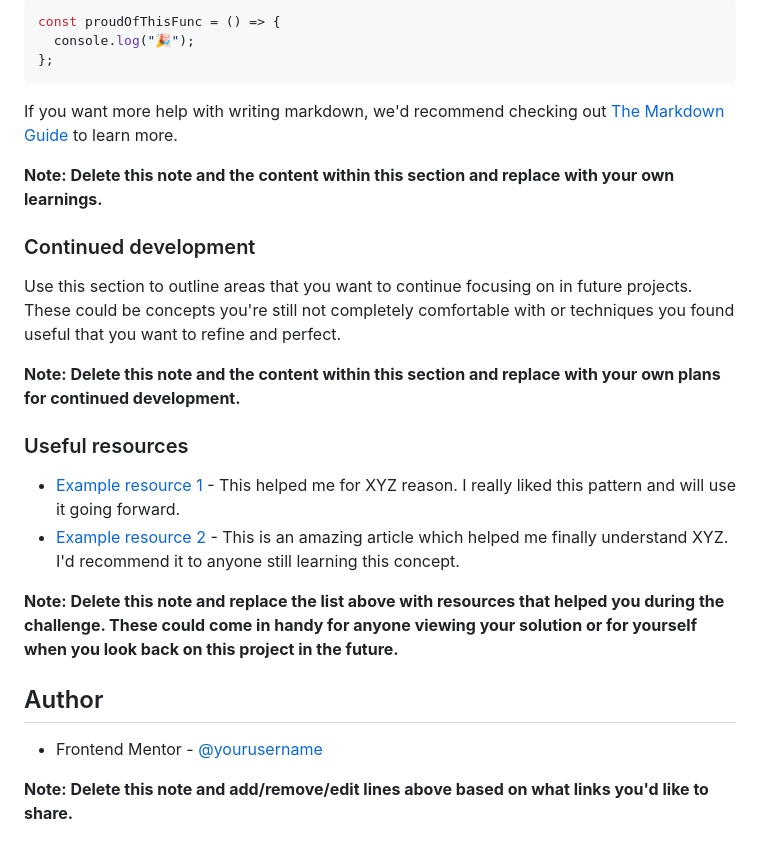
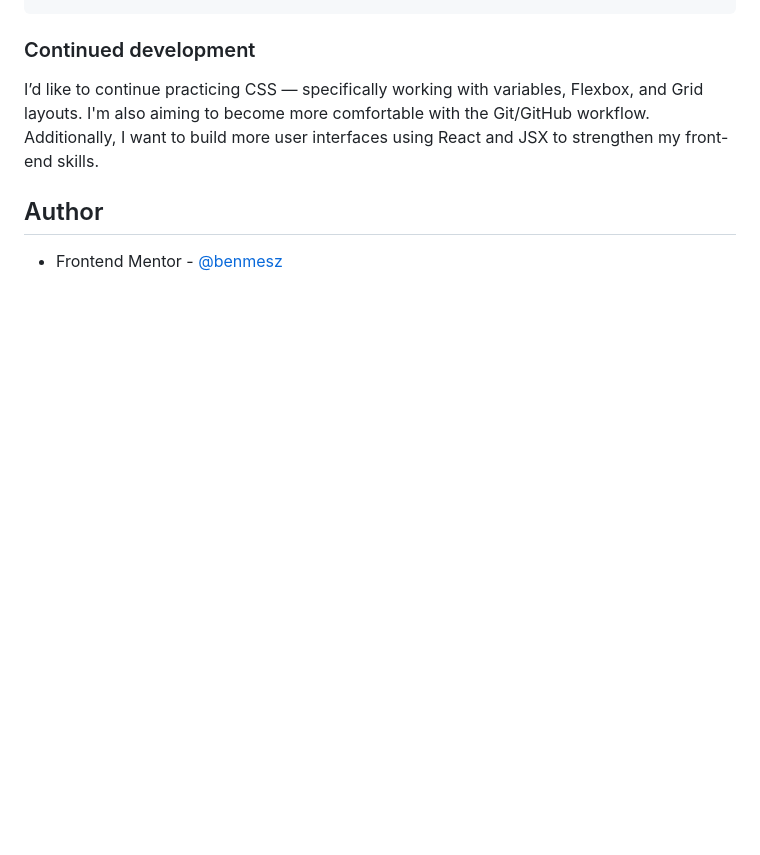
Before and after one commit to benmesz/qr-code-component, a Markdown page: README.md, the part around the change printed below. Drawn GitHub-style; blank space fills up the shorter version.

````diff
--- a/README.md
+++ b/README.md
@@ -52,30 +59,11 @@ To see how you can add code snippets, see below:
 ```
-
-```js
-const proudOfThisFunc = () => {
-  console.log("🎉");
-};
-```
-
-If you want more help with writing markdown, we'd recommend checking out [The Markdown Guide](https://www.markdownguide.org/) to learn more.
-
-**Note: Delete this note and the content within this section and replace with your own learnings.**
 
 ### Continued development
 
-Use this section to outline areas that you want to continue focusing on in future projects. These could be concepts you're still not completely comfortable with or techniques you found useful that you want to refine and perfect.
-
-**Note: Delete this note and the content within this section and replace with your own plans for continued development.**
-
-### Useful resources
-
-- [Example resource 1](https://www.example.com) - This helped me for XYZ reason. I really liked this pattern and will use it going forward.
-- [Example resource 2](https://www.example.com) - This is an amazing article which helped me finally understand XYZ. I'd recommend it to anyone still learning this concept.
-
-**Note: Delete this note and replace the list above with resources that helped you during the challenge. These could come in handy for anyone viewing your solution or for yourself when you look back on this project in the future.**
+I’d like to continue practicing CSS — specifically working with variables, Flexbox, and Grid layouts.
+I'm also aiming to become more comfortable with the Git/GitHub workflow.
+Additionally, I want to build more user interfaces using React and JSX to strengthen my front-end skills.
 
 ## Author
 
-- Frontend Mentor - [@yourusername](https://www.frontendmentor.io/profile/yourusername)
-
-**Note: Delete this note and add/remove/edit lines above based on what links you'd like to share.**
+- Frontend Mentor - [@benmesz](https://www.frontendmentor.io/profile/benmesz)
````
Also changed, not shown: other parts of README.md (+23 -16 lines), screenshot.png (added).
